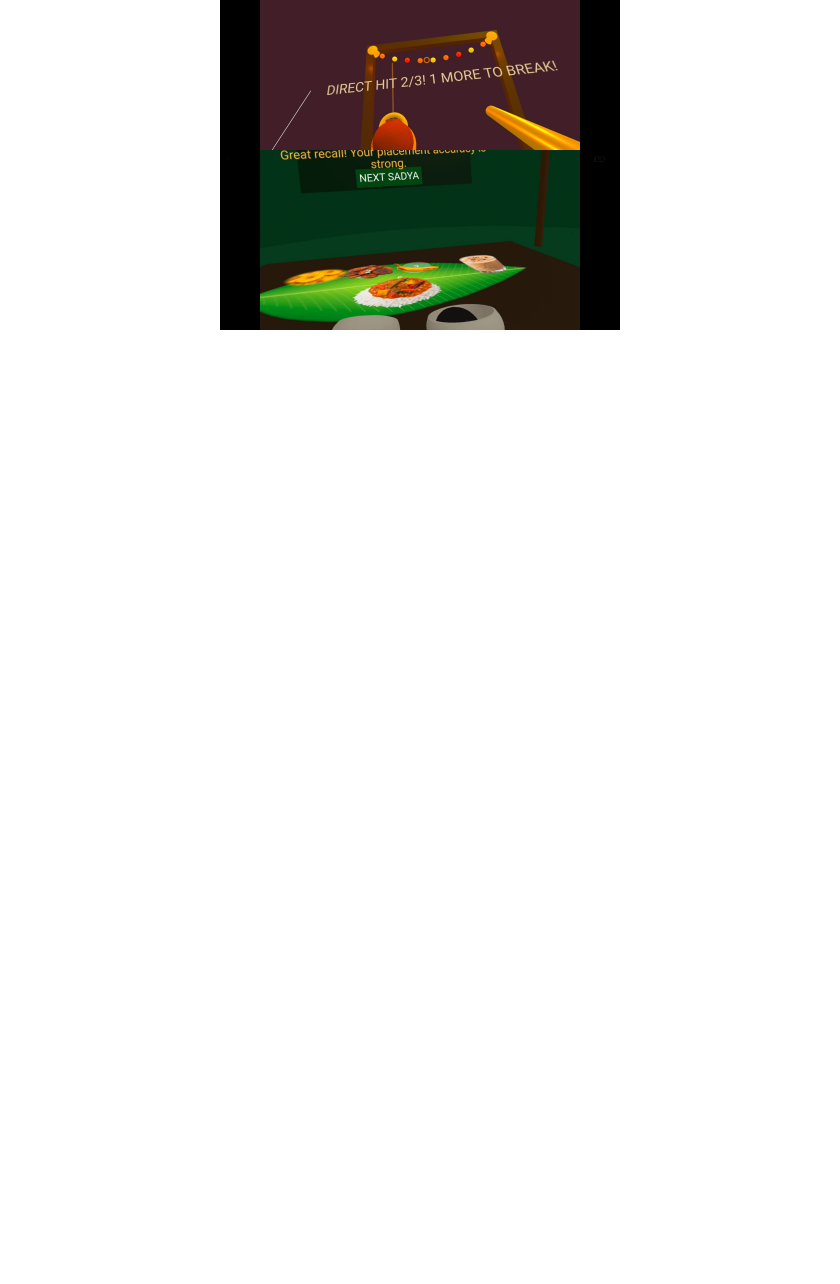
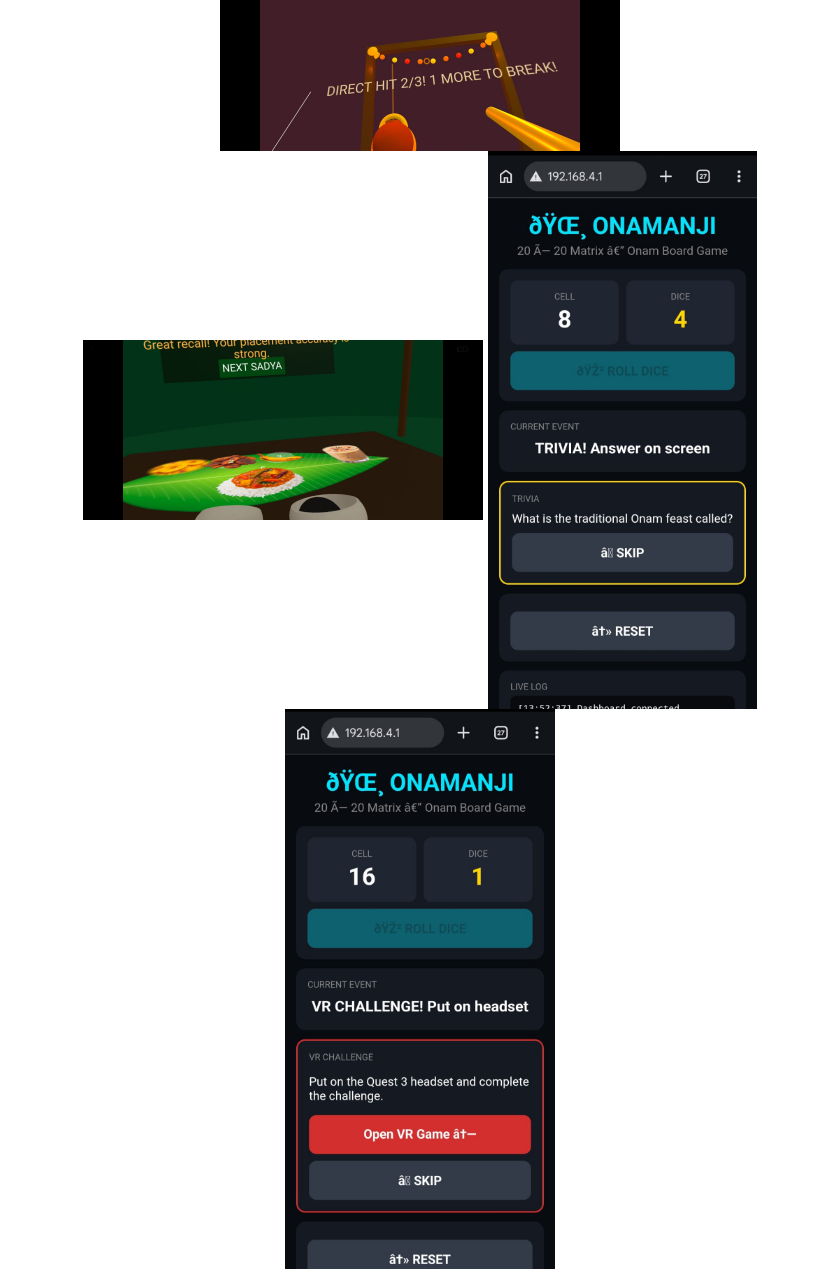
Before and after one commit to amrutham-24/MAVELI.AI, a Markdown page: README.md, the part around the change. Rendered like a GitHub page; pictures changed too: image documentation/sc.jpeg (added), image documentation/sc2.jpeg (added); blank space fills up the shorter version.

Commit message:
Add sc.jpeg and sc2.jpeg to image documentation

```diff
--- a/README.md
+++ b/README.md
@@ -83,4 +83,6 @@ graph TD
   <img src="image%20documentation/vl.jpeg" width="400" alt="Vallamkali" />
   <img src="image%20documentation/ur.jpeg" width="400" alt="Uri-Adi" />
   <img src="image%20documentation/sl.jpeg" width="400" alt="Snake & Ladder" />
+  <img src="image%20documentation/sc.jpeg" width="400" alt="Screenshot 1" />
+  <img src="image%20documentation/sc2.jpeg" width="400" alt="Screenshot 2" />
 </div>
```
